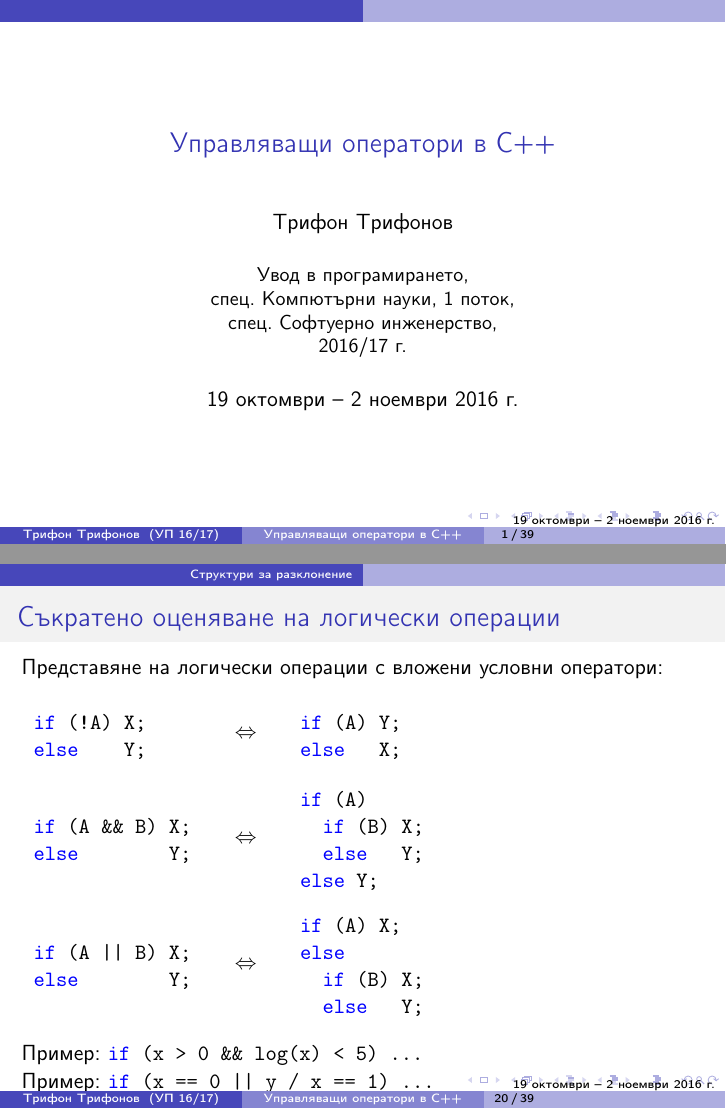
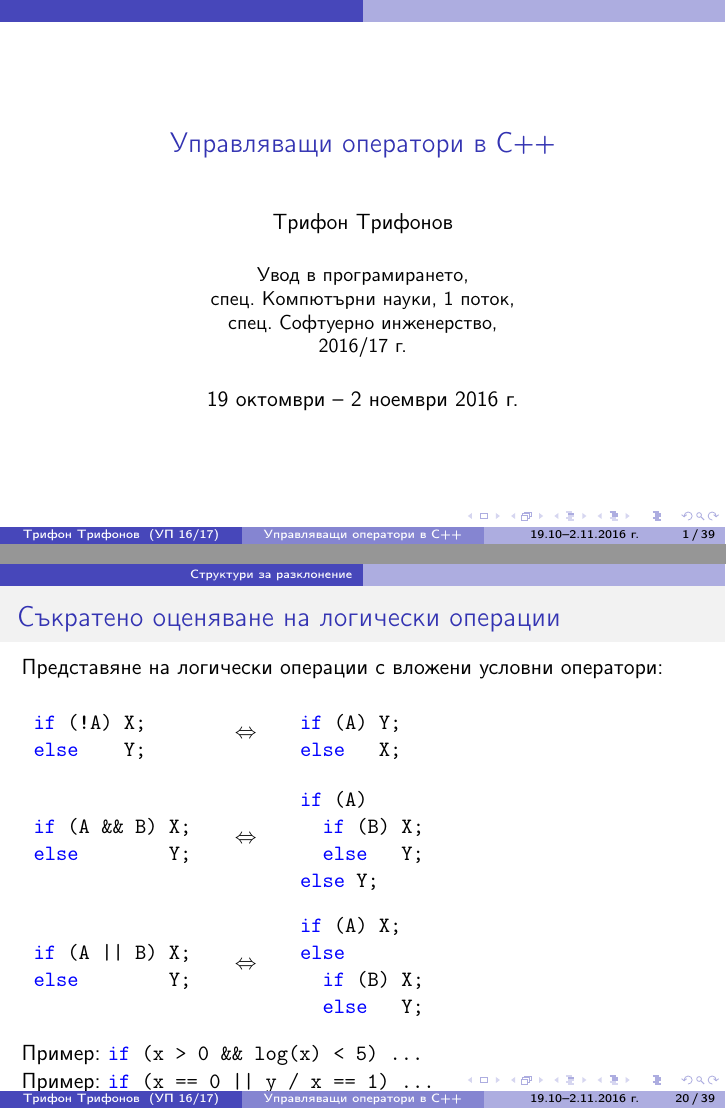
Before and after one commit to triffon/ip-slides, LaTeX slides (control.tex): pages 1 and 69 of 143, joined at a grey line. Compiled offline with pdfLaTeX.

Commit message:
Съкратена форма на датата, за да не излиза от полето.

```diff
--- a/control.tex
+++ b/control.tex
@@ -3,7 +3,7 @@
 
 \title{Управляващи оператори в C++}
 
-\date{19 октомври -- 2 ноември 2016 г.}
+\date[19.10--2.11.2016 г.]{19 октомври -- 2 ноември 2016 г.}
 
 \newcommand{\expsum}{\displaystyle \sum_{i=0}^n \limits \frac{x^i}{i!}}
 
```
